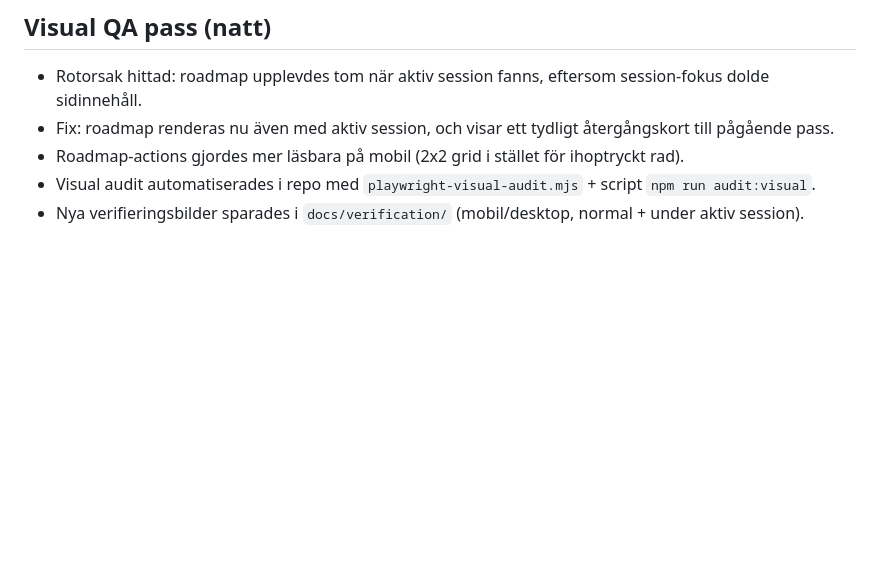
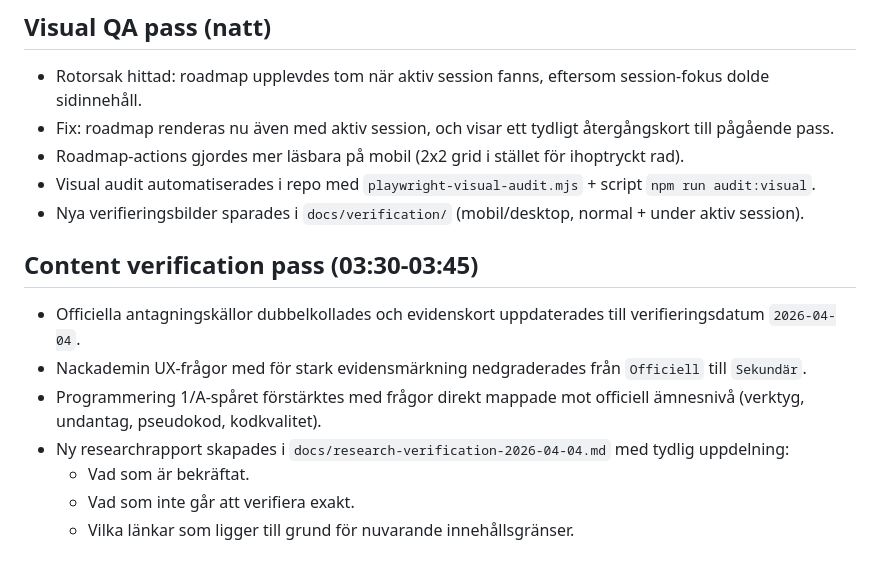
Before and after one commit to mhmm-ok-lab/yh-prep-lab-live, a Markdown page: docs/ux-build-logs/2026-04-04.md, the part around the change. Rendered like a GitHub page; blank space fills up the shorter version.

Commit message:
docs: add source-verified exam research summary

```diff
--- a/docs/ux-build-logs/2026-04-04.md
+++ b/docs/ux-build-logs/2026-04-04.md
@@ -59,3 +59,12 @@
 - Roadmap-actions gjordes mer läsbara på mobil (2x2 grid i stället för ihoptryckt rad).
 - Visual audit automatiserades i repo med `playwright-visual-audit.mjs` + script `npm run audit:visual`.
 - Nya verifieringsbilder sparades i `docs/verification/` (mobil/desktop, normal + under aktiv session).
+
+## Content verification pass (03:30-03:45)
+- Officiella antagningskällor dubbelkollades och evidenskort uppdaterades till verifieringsdatum `2026-04-04`.
+- Nackademin UX-frågor med för stark evidensmärkning nedgraderades från `Officiell` till `Sekundär`.
+- Programmering 1/A-spåret förstärktes med frågor direkt mappade mot officiell ämnesnivå (verktyg, undantag, pseudokod, kodkvalitet).
+- Ny researchrapport skapades i `docs/research-verification-2026-04-04.md` med tydlig uppdelning:
+  - Vad som är bekräftat.
+  - Vad som inte går att verifiera exakt.
+  - Vilka länkar som ligger till grund för nuvarande innehållsgränser.
```
Also changed, not shown: docs/research-verification-2026-04-04.md (added, +43 -0 lines).
